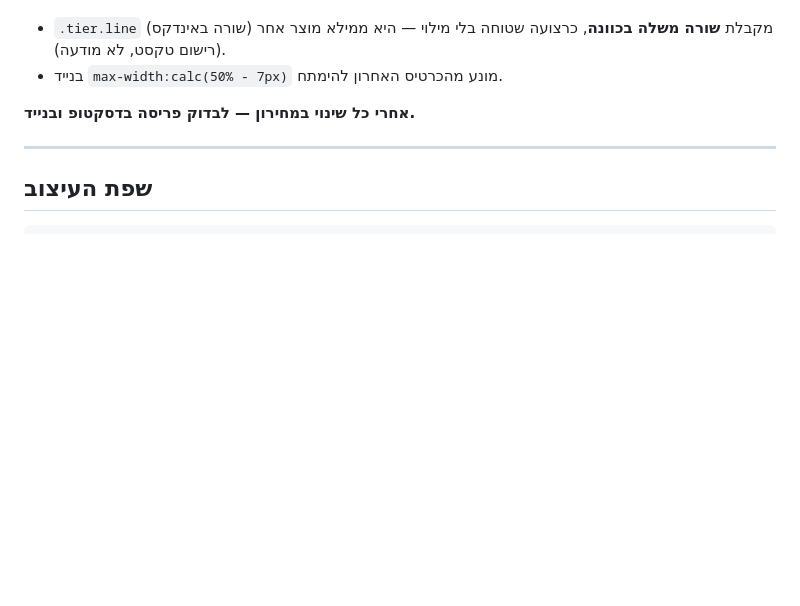
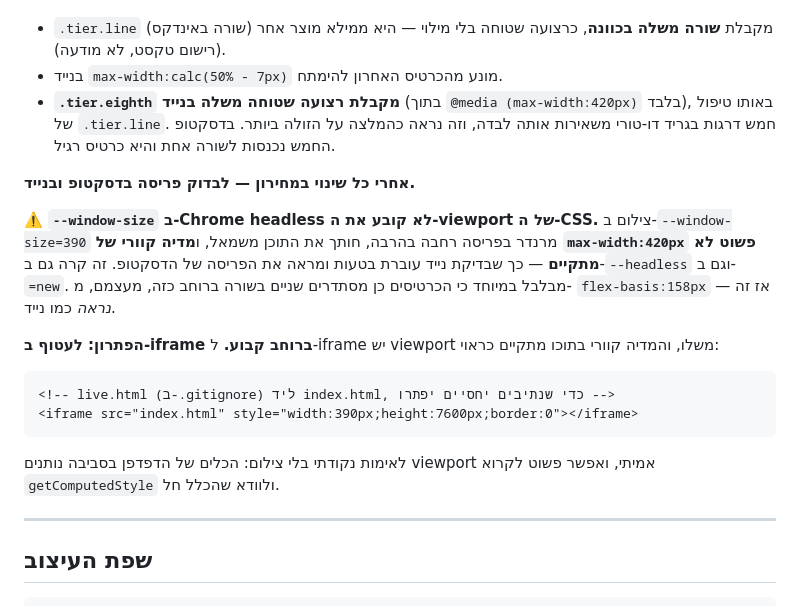
Before and after one commit to expo-hasofrim/expo-hasofrim.github.io, a Markdown page: CLAUDE.md, the part around the change. Drawn GitHub-style; blank space fills up the shorter version.

Commit message:
Record the mobile strip rule and the headless viewport trap
--window-size does not set the CSS viewport, so a mobile screenshot renders
the desktop layout while still looking two-up. That cost several rounds here.

Co-Authored-By: Claude Opus 5 <noreply@anthropic.com>

````diff
--- a/CLAUDE.md
+++ b/CLAUDE.md
@@ -163,8 +163,30 @@ G–J ברוחב 65, A ברוחב 140). **אין מסנן משותף בכוונ
 - `.tier.line` (שורה באינדקס) מקבלת **שורה משלה בכוונה**, כרצועה שטוחה
   בלי מילוי — היא ממילא מוצר אחר (רישום טקסט, לא מודעה).
 - בנייד `max-width:calc(50% - 7px)` מונע מהכרטיס האחרון להימתח.
+- **`.tier.eighth` מקבלת רצועה שטוחה משלה בנייד** (בתוך
+  `@media (max-width:420px)` בלבד), באותו טיפול של `.tier.line`. חמש דרגות
+  בגריד דו-טורי משאירות אותה לבדה, וזה נראה כהמלצה על הזולה ביותר.
+  בדסקטופ החמש נכנסות לשורה אחת והיא כרטיס רגיל.
 
 **אחרי כל שינוי במחירון — לבדוק פריסה בדסקטופ ובנייד.**
+
+**⚠️ `--window-size` ב-Chrome headless לא קובע את ה-viewport של ה-CSS.**
+צילום ב-`--window-size=390` מרנדר בפריסה רחבה בהרבה, חותך את התוכן משמאל,
+ו**מדיה קוורי של `max-width:420px` פשוט לא מתקיים** — כך שבדיקת נייד עוברת
+בטעות ומראה את הפריסה של הדסקטופ. זה קרה גם ב-`--headless` וגם ב-`=new`.
+מבלבל במיוחד כי הכרטיסים כן מסתדרים שניים בשורה ברוחב כזה, מעצמם, מ-
+`flex-basis:158px` — אז זה *נראה* כמו נייד.
+
+**הפתרון: לעטוף ב-iframe ברוחב קבוע.** ל-iframe יש viewport משלו,
+והמדיה קוורי בתוכו מתקיים כראוי:
+
+```html
+<!-- live.html (ב-.gitignore) ליד index.html, כדי שנתיבים יחסיים יפתרו -->
+<iframe src="index.html" style="width:390px;height:7600px;border:0"></iframe>
+```
+
+לאימות נקודתי בלי צילום: הכלים של הדפדפן בסביבה נותנים viewport אמיתי,
+ואפשר פשוט לקרוא `getComputedStyle` ולוודא שהכלל חל.
 
 ---
 
````
